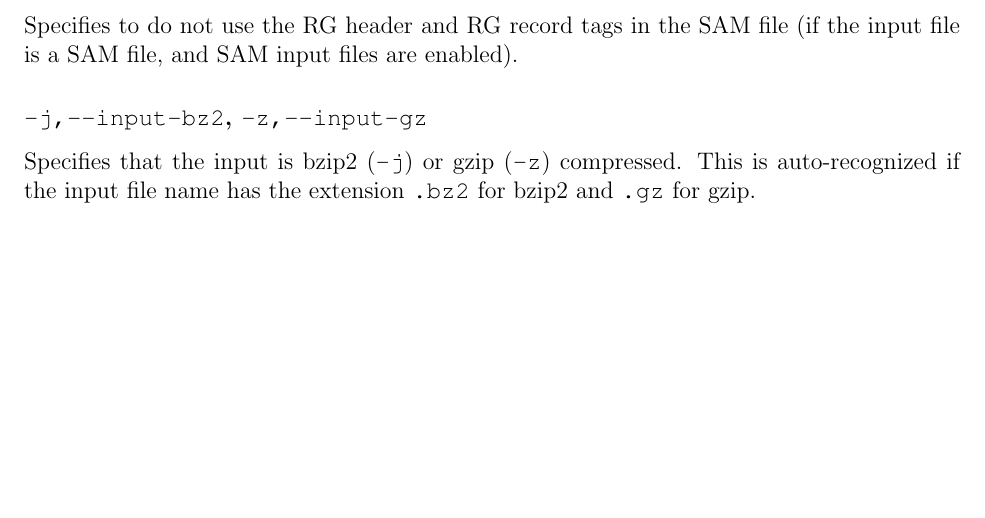
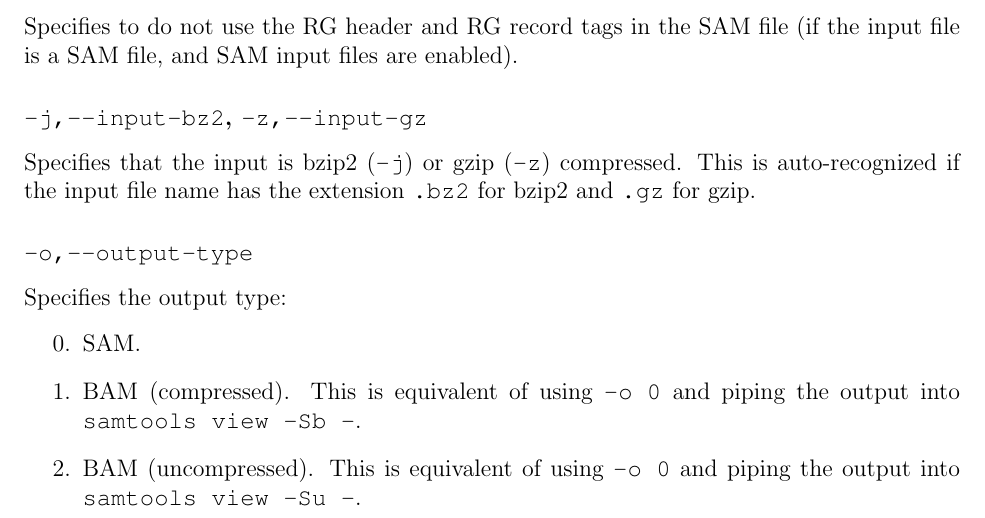
Before and after one commit to iontorrent/TMAP, a LaTeX book (doc/tmap-book.tex): part of page 11 of 43, cut so that both start at the same text, the shorter picture padded with empty space. Compiled offline with pdfLaTeX.

Commit message:
* adding -o option to the manual * only output the NH tag if there are more than one hits

```diff
--- a/doc/tmap-book.tex
+++ b/doc/tmap-book.tex
@@ -251,6 +251,15 @@ Specifies to do not use the RG header and RG record tags in the SAM file (if the
 \subsubsection{\TT{-j,--input-bz2}, \TT{-z,--input-gz}}
 Specifies that the input is bzip2 (\TT{-j}) or gzip (\TT{-z}) compressed.
 This is auto-recognized if the input file name has the extension \TT{.bz2} for bzip2 and \TT{.gz} for gzip.
+
+\subsubsection{\TT{-o,--output-type}}
+Specifies the output type:
+\begin{enumerate}
+	\setcounter{enumi}{-1} % start at zero
+	\item SAM.
+	\item BAM (compressed). This is equivalent of using \TT{-o 0} and piping the output into \TT{samtools view -Sb -}.
+	\item BAM (uncompressed). This is equivalent of using \TT{-o 0} and piping the output into \TT{samtools view -Su -}.
+\end{enumerate}
 
 \subsubsection{\TT{-k,--shared-memory-key INT}}
 Specifies the shared memory key if the reference index has been loaded into shared memory.
```
Also changed, not shown: doc/tmap-book.pdf, 1 other file.
